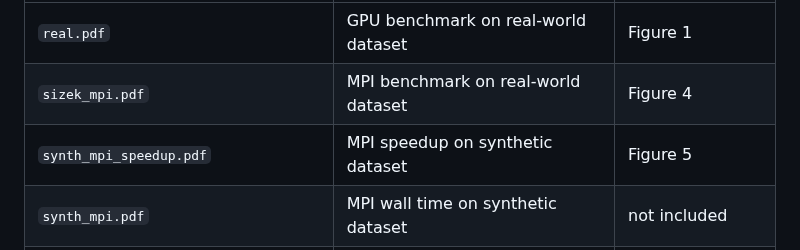
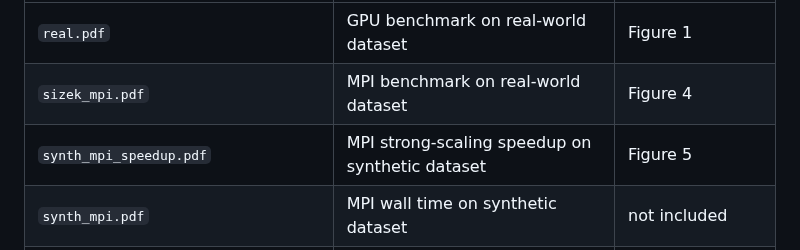
Before and after one commit to asmelko/gigascience24-artifact, a Markdown page: README.md, the part around the change. Drawn GitHub-style.

Commit message:
small revision

```diff
--- a/README.md
+++ b/README.md
@@ -90,7 +90,7 @@ The measured data and plots were stored in the `presented-results` directory. Th
 | --------------------------- | ----------- | -- |
 | `real.pdf`| GPU benchmark on real-world dataset | Figure 1
 | `sizek_mpi.pdf`| MPI benchmark on real-world dataset | Figure 4
-| `synth_mpi_speedup.pdf`| MPI speedup on synthetic dataset | Figure 5
+| `synth_mpi_speedup.pdf`| MPI strong-scaling speedup on synthetic dataset | Figure 5
 | `synth_mpi.pdf`| MPI wall time on synthetic dataset | not included
 | `nodes.pdf`|GPU benchmark on synthetic dataset |  Figure 2
 | `nodes-compilation-big-NVIDIA RTX 3070 Laptop GPU.pdf`| Laptop GPU runtime compilation benchmark |   not included
```
